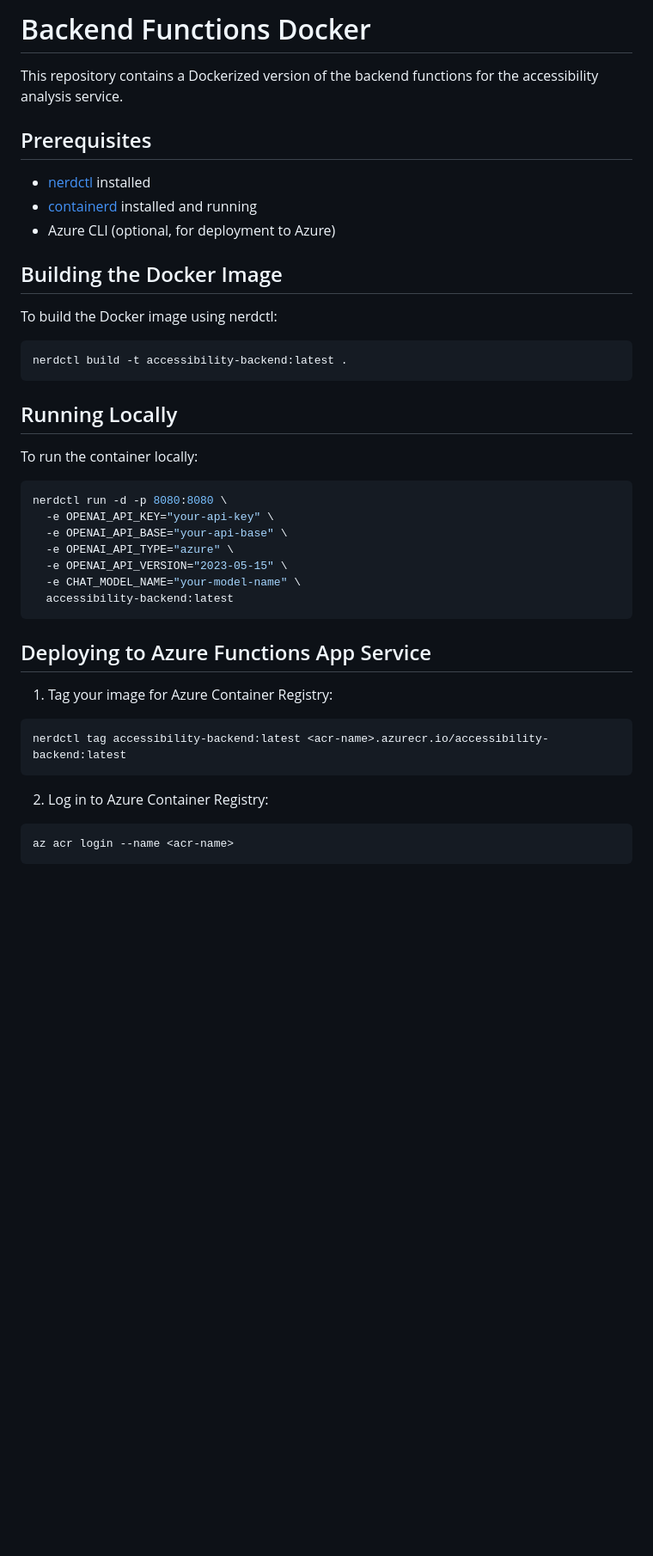
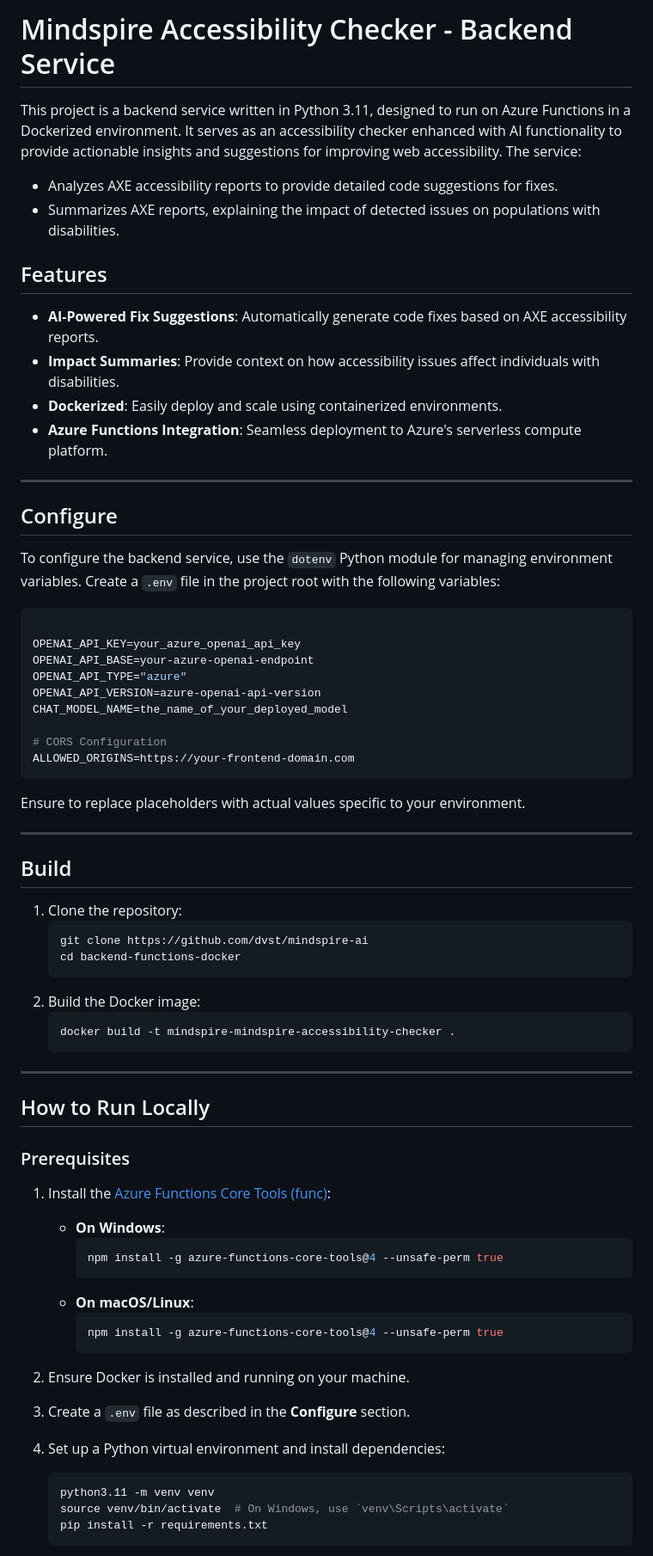
Before and after one commit to dvst/mindspire-ai, a Markdown page: backend-functions-docker/README.md, the part around one of its changes. Shown at 86% size. Rendered like a GitHub page; blank space fills up the shorter version.

Commit message:
backend readme file updated with details

````diff
--- a/backend-functions-docker/README.md
+++ b/backend-functions-docker/README.md
@@ -1,46 +1,70 @@
-# Backend Functions Docker
+# Mindspire Accessibility Checker - Backend Service
 
-This repository contains a Dockerized version of the backend functions for the accessibility analysis service.
+This project is a backend service written in Python 3.11, designed to run on Azure Functions in a Dockerized environment. It serves as an accessibility checker enhanced with AI functionality to provide actionable insights and suggestions for improving web accessibility. The service:
 
-## Prerequisites
+- Analyzes AXE accessibility reports to provide detailed code suggestions for fixes.
+- Summarizes AXE reports, explaining the impact of detected issues on populations with disabilities.
 
-- [nerdctl](https://github.com/containerd/nerdctl) installed
-- [containerd](https://containerd.io/) installed and running
-- Azure CLI (optional, for deployment to Azure)
+## Features
+- **AI-Powered Fix Suggestions**: Automatically generate code fixes based on AXE accessibility reports.
+- **Impact Summaries**: Provide context on how accessibility issues affect individuals with disabilities.
+- **Dockerized**: Easily deploy and scale using containerized environments.
+- **Azure Functions Integration**: Seamless deployment to Azure's serverless compute platform.
 
-## Building the Docker Image
+---
 
-To build the Docker image using nerdctl:
+## Configure
+To configure the backend service, use the `dotenv` Python module for managing environment variables. Create a `.env` file in the project root with the following variables:
 
-```bash
-nerdctl build -t accessibility-backend:latest .
+```env
+
+OPENAI_API_KEY=your_azure_openai_api_key
+OPENAI_API_BASE=your-azure-openai-endpoint
+OPENAI_API_TYPE="azure"
+OPENAI_API_VERSION=azure-openai-api-version
+CHAT_MODEL_NAME=the_name_of_your_deployed_model
+
+# CORS Configuration
+ALLOWED_ORIGINS=https://your-frontend-domain.com
 ```
 
-## Running Locally
+Ensure to replace placeholders with actual values specific to your environment.
 
-To run the container locally:
+---
 
-```bash
-nerdctl run -d -p 8080:8080 \
-  -e OPENAI_API_KEY="your-api-key" \
-  -e OPENAI_API_BASE="your-api-base" \
-  -e OPENAI_API_TYPE="azure" \
-  -e OPENAI_API_VERSION="2023-05-15" \
-  -e CHAT_MODEL_NAME="your-model-name" \
-  accessibility-backend:latest
-```
+## Build
+1. Clone the repository:
+   ```bash
+   git clone https://github.com/dvst/mindspire-ai
+   cd backend-functions-docker
+   ```
+2. Build the Docker image:
+   ```bash
+   docker build -t mindspire-mindspire-accessibility-checker .
+   ```
 
-## Deploying to Azure Functions App Service
+---
 
-1. Tag your image for Azure Container Registry:
+## How to Run Locally
+### Prerequisites
+1. Install the [Azure Functions Core Tools (func)](https://learn.microsoft.com/en-us/azure/azure-functions/functions-run-local):
+   - **On Windows**:
+     ```powershell
+     npm install -g azure-functions-core-tools@4 --unsafe-perm true
+     ```
+   - **On macOS/Linux**:
+     ```bash
+     npm install -g azure-functions-core-tools@4 --unsafe-perm true
+     ```
 
-```bash
-nerdctl tag accessibility-backend:latest <acr-name>.azurecr.io/accessibility-backend:latest
-```
+2. Ensure Docker is installed and running on your machine.
 
-2. Log in to Azure Container Registry:
+3. Create a `.env` file as described in the **Configure** section.
 
-```bash
-az acr login --name <acr-name>
-```
+4. Set up a Python virtual environment and install dependencies:
+   ```bash
+   python3.11 -m venv venv
+   source venv/bin/activate  # On Windows, use `venv\Scripts\activate`
+   pip install -r requirements.txt
+   ```
 
````
Also changed, not shown: other parts of backend-functions-docker/README.md (+83 -58 lines).
